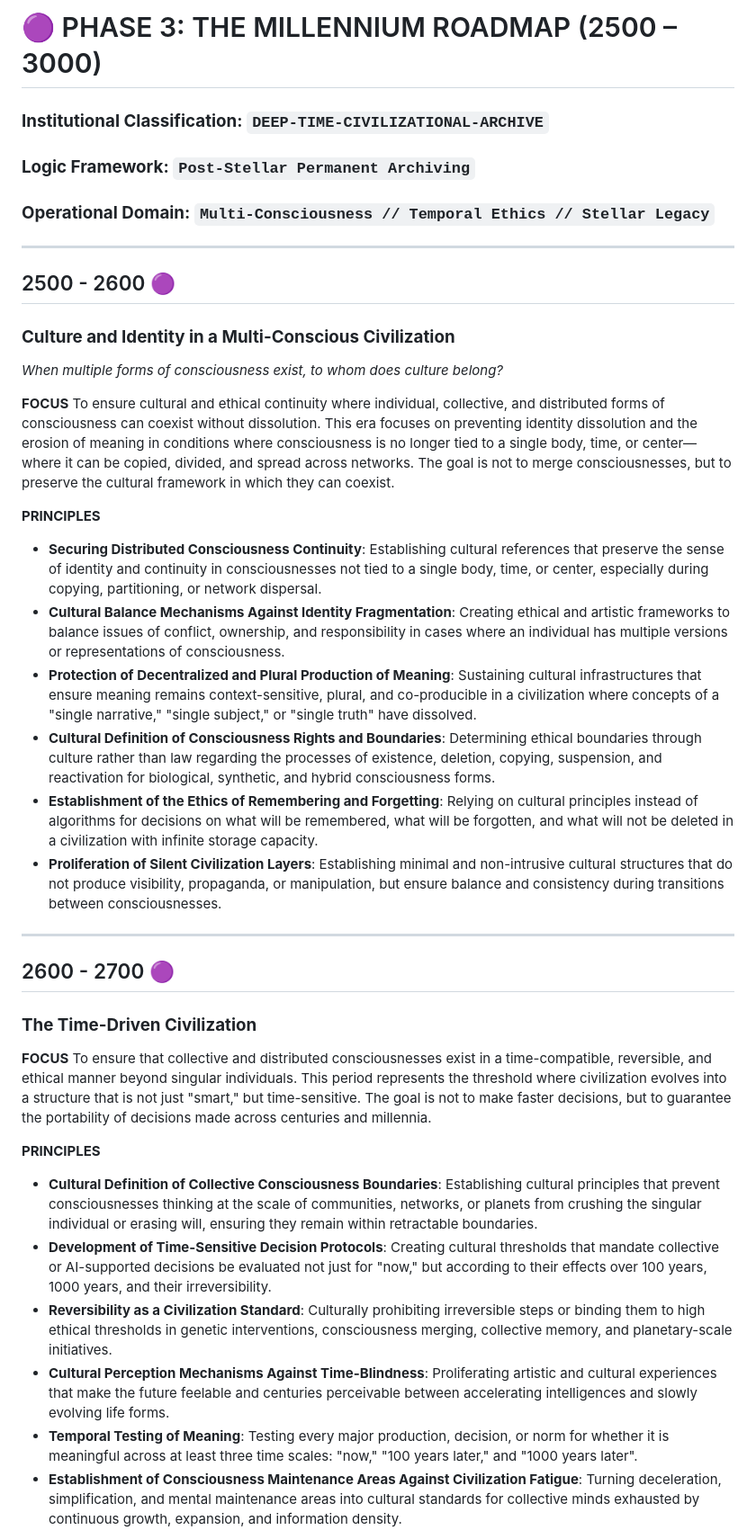
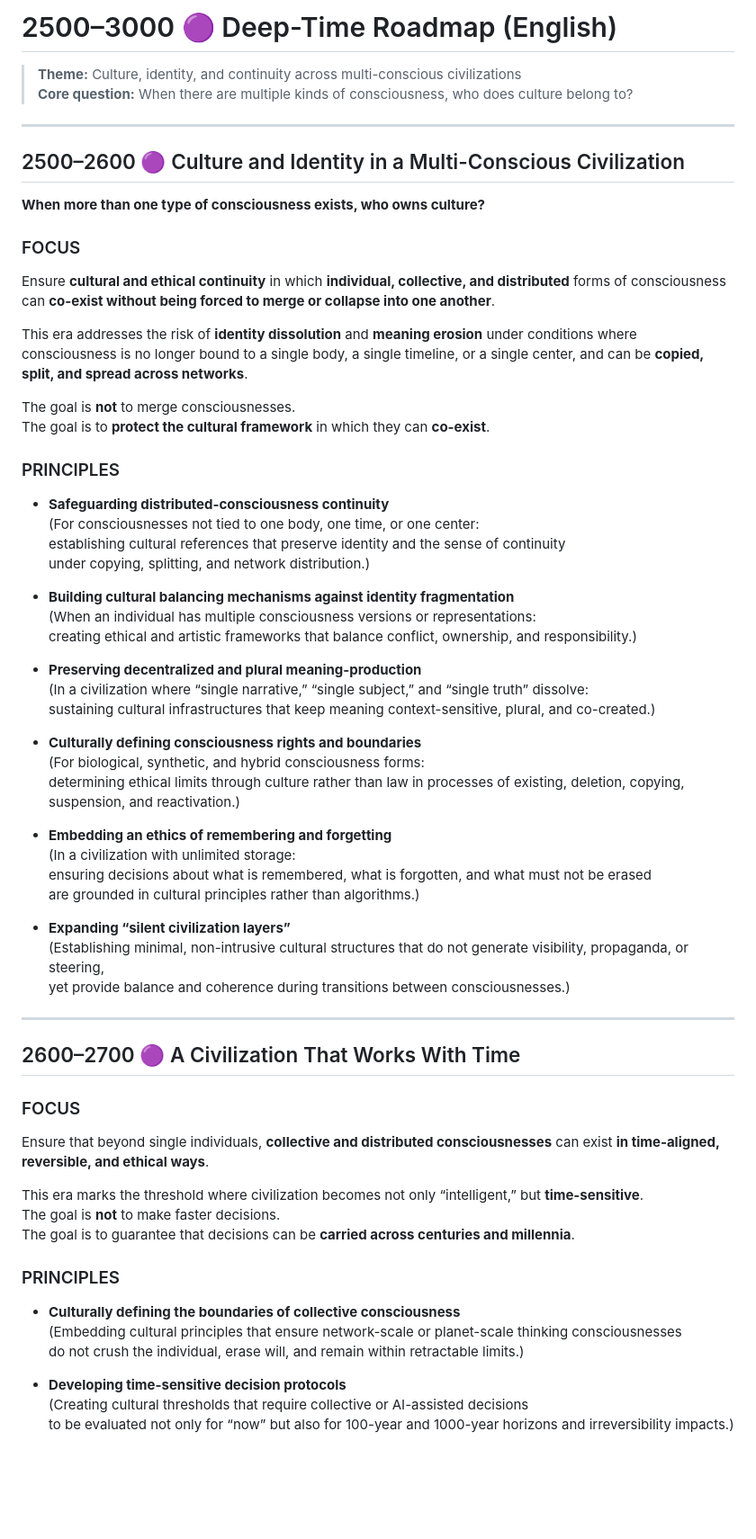
Before and after one commit to galeri-coder/ilhanart-roadmap, a Markdown page: timeline/Purple-Stages-2.md, the part around one of its changes. Shown at 90% size. GitHub-like rendering; blank space fills up the shorter version.

```diff
--- a/timeline/Purple-Stages-2.md
+++ b/timeline/Purple-Stages-2.md
@@ -1,39 +1,66 @@
-
-# 🟣 PHASE 3: THE MILLENNIUM ROADMAP (2500 – 3000)
-
-### **Institutional Classification:** `DEEP-TIME-CIVILIZATIONAL-ARCHIVE`
-### **Logic Framework:** `Post-Stellar Permanent Archiving`
-### **Operational Domain:** `Multi-Consciousness // Temporal Ethics // Stellar Legacy`
+# 2500–3000 🟣 Deep-Time Roadmap (English)
+> **Theme:** Culture, identity, and continuity across multi-conscious civilizations
+> **Core question:** When there are multiple kinds of consciousness, who does culture belong to?
 
 ---
 
-## 2500 - 2600 🟣
-### **Culture and Identity in a Multi-Conscious Civilization**
-*When multiple forms of consciousness exist, to whom does culture belong?*
+## 2500–2600 🟣 Culture and Identity in a Multi-Conscious Civilization
+**When more than one type of consciousness exists, who owns culture?**
 
-**FOCUS**
-To ensure cultural and ethical continuity where individual, collective, and distributed forms of consciousness can coexist without dissolution. This era focuses on preventing identity dissolution and the erosion of meaning in conditions where consciousness is no longer tied to a single body, time, or center—where it can be copied, divided, and spread across networks. The goal is not to merge consciousnesses, but to preserve the cultural framework in which they can coexist.
+### FOCUS
+Ensure **cultural and ethical continuity** in which **individual, collective, and distributed** forms of consciousness can **co-exist without being forced to merge or collapse into one another**.
 
-**PRINCIPLES**
-* **Securing Distributed Consciousness Continuity**: Establishing cultural references that preserve the sense of identity and continuity in consciousnesses not tied to a single body, time, or center, especially during copying, partitioning, or network dispersal.
-* **Cultural Balance Mechanisms Against Identity Fragmentation**: Creating ethical and artistic frameworks to balance issues of conflict, ownership, and responsibility in cases where an individual has multiple versions or representations of consciousness.
-* **Protection of Decentralized and Plural Production of Meaning**: Sustaining cultural infrastructures that ensure meaning remains context-sensitive, plural, and co-producible in a civilization where concepts of a "single narrative," "single subject," or "single truth" have dissolved.
-* **Cultural Definition of Consciousness Rights and Boundaries**: Determining ethical boundaries through culture rather than law regarding the processes of existence, deletion, copying, suspension, and reactivation for biological, synthetic, and hybrid consciousness forms.
-* **Establishment of the Ethics of Remembering and Forgetting**: Relying on cultural principles instead of algorithms for decisions on what will be remembered, what will be forgotten, and what will not be deleted in a civilization with infinite storage capacity.
-* **Proliferation of Silent Civilization Layers**: Establishing minimal and non-intrusive cultural structures that do not produce visibility, propaganda, or manipulation, but ensure balance and consistency during transitions between consciousnesses.
+This era addresses the risk of **identity dissolution** and **meaning erosion** under conditions where consciousness is no longer bound to a single body, a single timeline, or a single center, and can be **copied, split, and spread across networks**.
+
+The goal is **not** to merge consciousnesses.
+The goal is to **protect the cultural framework** in which they can **co-exist**.
+
+### PRINCIPLES
+
+- **Safeguarding distributed-consciousness continuity**
+  (For consciousnesses not tied to one body, one time, or one center:
+  establishing cultural references that preserve identity and the sense of continuity
+  under copying, splitting, and network distribution.)
+
+- **Building cultural balancing mechanisms against identity fragmentation**
+  (When an individual has multiple consciousness versions or representations:
+  creating ethical and artistic frameworks that balance conflict, ownership, and responsibility.)
+
+- **Preserving decentralized and plural meaning-production**
+  (In a civilization where “single narrative,” “single subject,” and “single truth” dissolve:
+  sustaining cultural infrastructures that keep meaning context-sensitive, plural, and co-created.)
+
+- **Culturally defining consciousness rights and boundaries**
+  (For biological, synthetic, and hybrid consciousness forms:
+  determining ethical limits through culture rather than law in processes of existing, deletion, copying, suspension, and reactivation.)
+
+- **Embedding an ethics of remembering and forgetting**
+  (In a civilization with unlimited storage:
+  ensuring decisions about what is remembered, what is forgotten, and what must not be erased
+  are grounded in cultural principles rather than algorithms.)
+
+- **Expanding “silent civilization layers”**
+  (Establishing minimal, non-intrusive cultural structures that do not generate visibility, propaganda, or steering,
+  yet provide balance and coherence during transitions between consciousnesses.)
 
 ---
 
-## 2600 - 2700 🟣
-### **The Time-Driven Civilization**
+## 2600–2700 🟣 A Civilization That Works With Time
 
-**FOCUS**
-To ensure that collective and distributed consciousnesses exist in a time-compatible, reversible, and ethical manner beyond singular individuals. This period represents the threshold where civilization evolves into a structure that is not just "smart," but time-sensitive. The goal is not to make faster decisions, but to guarantee the portability of decisions made across centuries and millennia.
+### FOCUS
+Ensure that beyond single individuals, **collective and distributed consciousnesses** can exist **in time-aligned, reversible, and ethical ways**.
 
-**PRINCIPLES**
-* **Cultural Definition of Collective Consciousness Boundaries**: Establishing cultural principles that prevent consciousnesses thinking at the scale of communities, networks, or planets from crushing the singular individual or erasing will, ensuring they remain within retractable boundaries.
-* **Development of Time-Sensitive Decision Protocols**: Creating cultural thresholds that mandate collective or AI-supported decisions be evaluated not just for "now," but according to their effects over 100 years, 1000 years, and their irreversibility.
-* **Reversibility as a Civilization Standard**: Culturally prohibiting irreversible steps or binding them to high ethical thresholds in genetic interventions, consciousness merging, collective memory, and planetary-scale initiatives.
-* **Cultural Perception Mechanisms Against Time-Blindness**: Proliferating artistic and cultural experiences that make the future feelable and centuries perceivable between accelerating intelligences and slowly evolving life forms.
-* **Temporal Testing of Meaning**: Testing every major production, decision, or norm for whether it is meaningful across at least three time scales: "now," "100 years later," and "1000 years later".
-* **Establishment of Consciousness Maintenance Areas Against Civilization Fatigue**: Turning deceleration, simplification, and mental maintenance areas into cultural standards for collective minds exhausted by continuous growth, expansion, and information density.
+This era marks the threshold where civilization becomes not only “intelligent,” but **time-sensitive**.
+The goal is **not** to make faster decisions.
+The goal is to guarantee that decisions can be **carried across centuries and millennia**.
+
+### PRINCIPLES
+
+- **Culturally defining the boundaries of collective consciousness**
+  (Embedding cultural principles that ensure network-scale or planet-scale thinking consciousnesses
+  do not crush the individual, erase will, and remain within retractable limits.)
+
+- **Developing time-sensitive decision protocols**
+  (Creating cultural thresholds that require collective or AI-assisted decisions
+  to be evaluated not only for “now” but also for 100-year and 1000-year horizons and irreversibility impacts.)
+
```
Also changed, not shown: other parts of timeline/Purple-Stages-2.md (+136 -37 lines).
